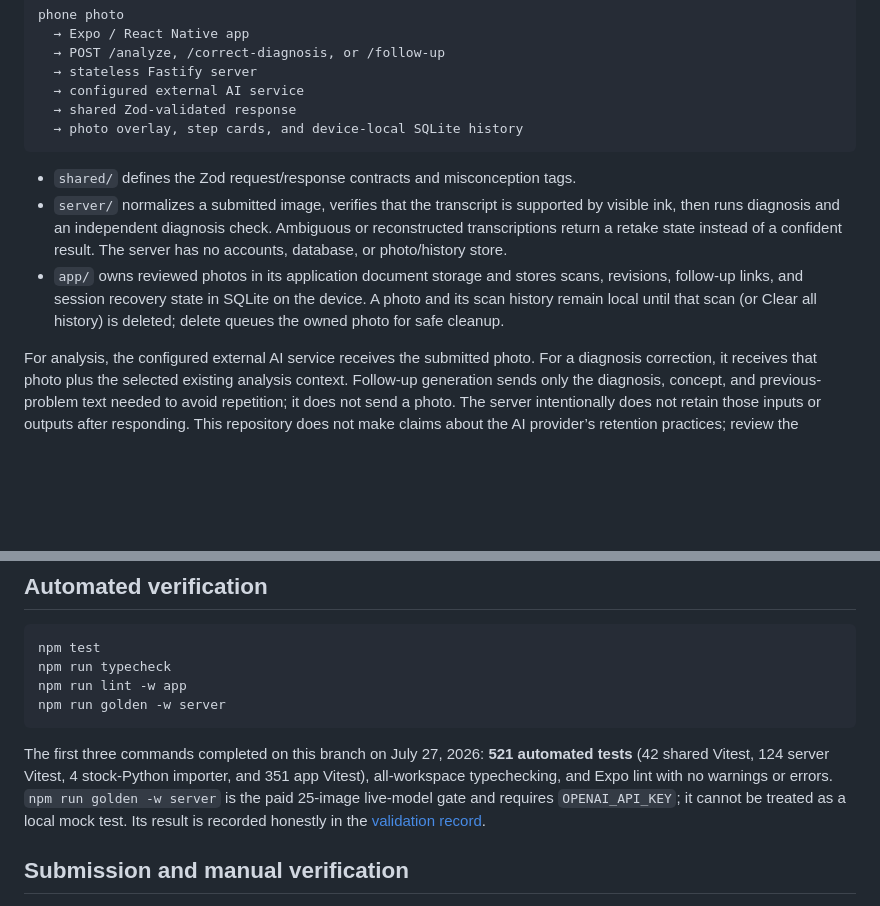
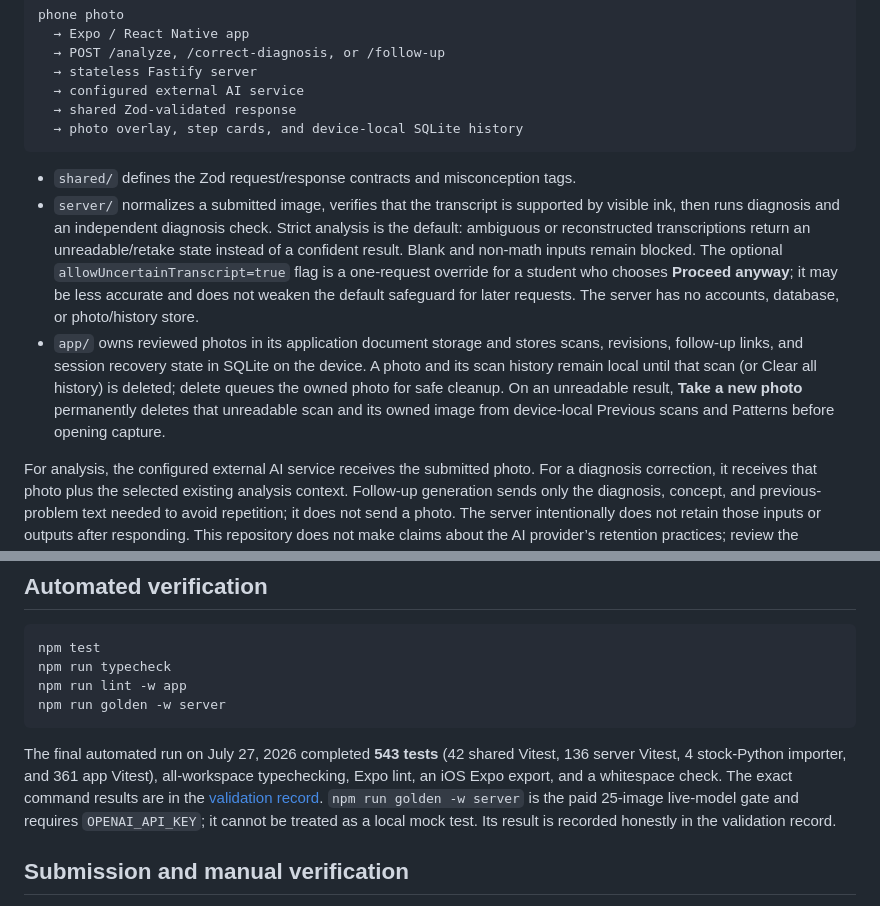
Before and after one commit to Johaan-Mannanal/snap-a-mistake, a Markdown page: README.md, 2 parts joined by grey strips. Rendered like a GitHub page; blank space fills up the shorter version.

Commit message:
docs: validate unreadable recovery flow

````diff
--- a/README.md
+++ b/README.md
@@ -26,8 +26,8 @@ phone photo
 ```
 
 - `shared/` defines the Zod request/response contracts and misconception tags.
-- `server/` normalizes a submitted image, verifies that the transcript is supported by visible ink, then runs diagnosis and an independent diagnosis check. Ambiguous or reconstructed transcriptions return a retake state instead of a confident result. The server has no accounts, database, or photo/history store.
-- `app/` owns reviewed photos in its application document storage and stores scans, revisions, follow-up links, and session recovery state in SQLite on the device. A photo and its scan history remain local until that scan (or Clear all history) is deleted; delete queues the owned photo for safe cleanup.
+- `server/` normalizes a submitted image, verifies that the transcript is supported by visible ink, then runs diagnosis and an independent diagnosis check. Strict analysis is the default: ambiguous or reconstructed transcriptions return an unreadable/retake state instead of a confident result. Blank and non-math inputs remain blocked. The optional `allowUncertainTranscript=true` flag is a one-request override for a student who chooses **Proceed anyway**; it may be less accurate and does not weaken the default safeguard for later requests. The server has no accounts, database, or photo/history store.
+- `app/` owns reviewed photos in its application document storage and stores scans, revisions, follow-up links, and session recovery state in SQLite on the device. A photo and its scan history remain local until that scan (or Clear all history) is deleted; delete queues the owned photo for safe cleanup. On an unreadable result, **Take a new photo** permanently deletes that unreadable scan and its owned image from device-local Previous scans and Patterns before opening capture.
 
 For analysis, the configured external AI service receives the submitted photo. For a diagnosis correction, it receives that photo plus the selected existing analysis context. Follow-up generation sends only the diagnosis, concept, and previous-problem text needed to avoid repetition; it does not send a photo. The server intentionally does not retain those inputs or outputs after responding. This repository does not make claims about the AI provider’s retention practices; review the provider’s applicable terms before using a live service. Use HTTPS for any hosted server.
 
@@ -81,7 +81,7 @@ npm run lint -w app
 npm run golden -w server
 ```
 
-The first three commands completed on this branch on July 27, 2026: **521 automated tests** (42 shared Vitest, 124 server Vitest, 4 stock-Python importer, and 351 app Vitest), all-workspace typechecking, and Expo lint with no warnings or errors. `npm run golden -w server` is the paid 25-image live-model gate and requires `OPENAI_API_KEY`; it cannot be treated as a local mock test. Its result is recorded honestly in the [validation record](docs/validation/2026-07-22-prometheus-readiness.md).
+The final automated run on July 27, 2026 completed **543 tests** (42 shared Vitest, 136 server Vitest, 4 stock-Python importer, and 361 app Vitest), all-workspace typechecking, Expo lint, an iOS Expo export, and a whitespace check. The exact command results are in the [validation record](docs/validation/2026-07-22-prometheus-readiness.md). `npm run golden -w server` is the paid 25-image live-model gate and requires `OPENAI_API_KEY`; it cannot be treated as a local mock test. Its result is recorded honestly in the validation record.
 
 ## Submission and manual verification
 
````
Also changed, not shown: docs/validation/2026-07-22-prometheus-readiness.md (+20 -1 lines).
